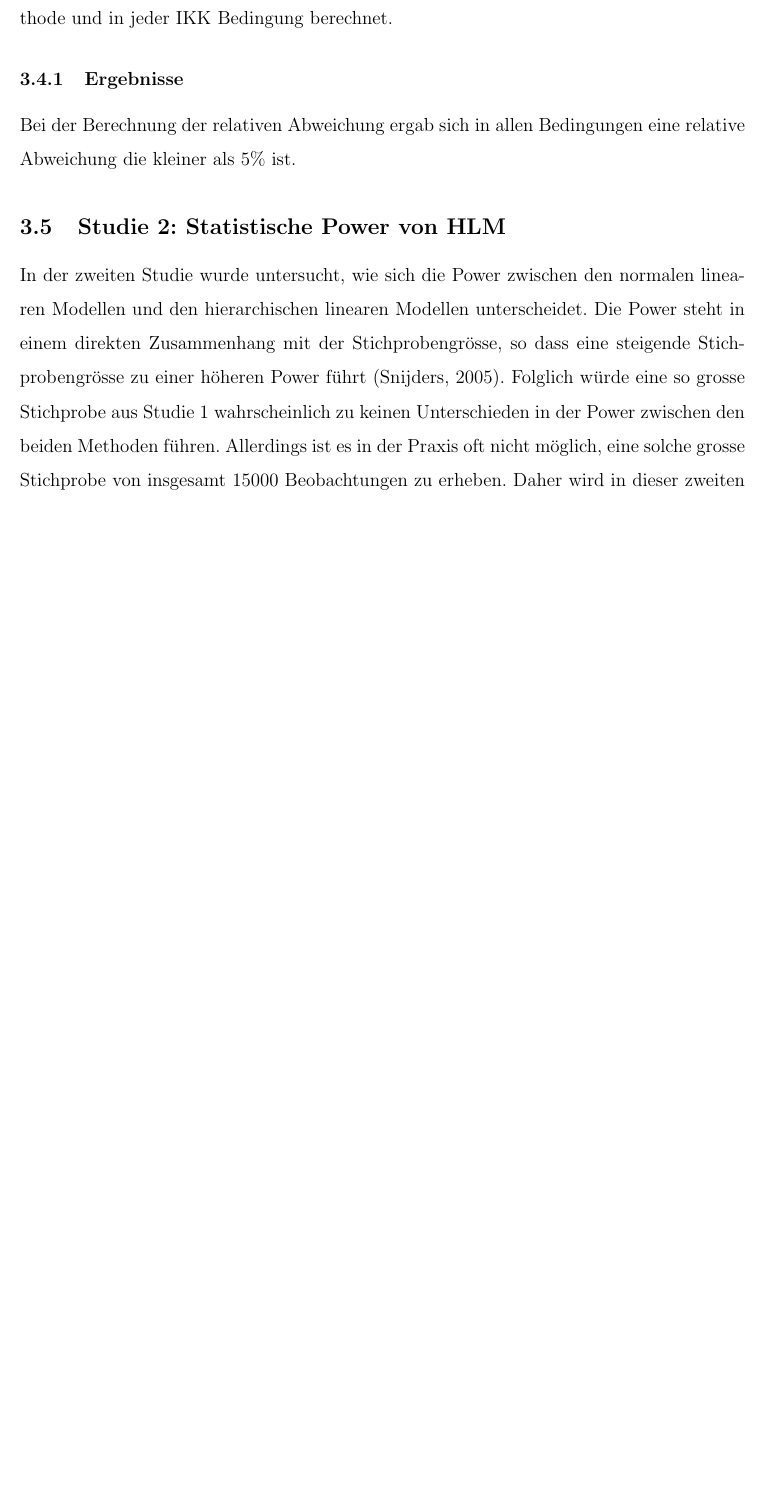
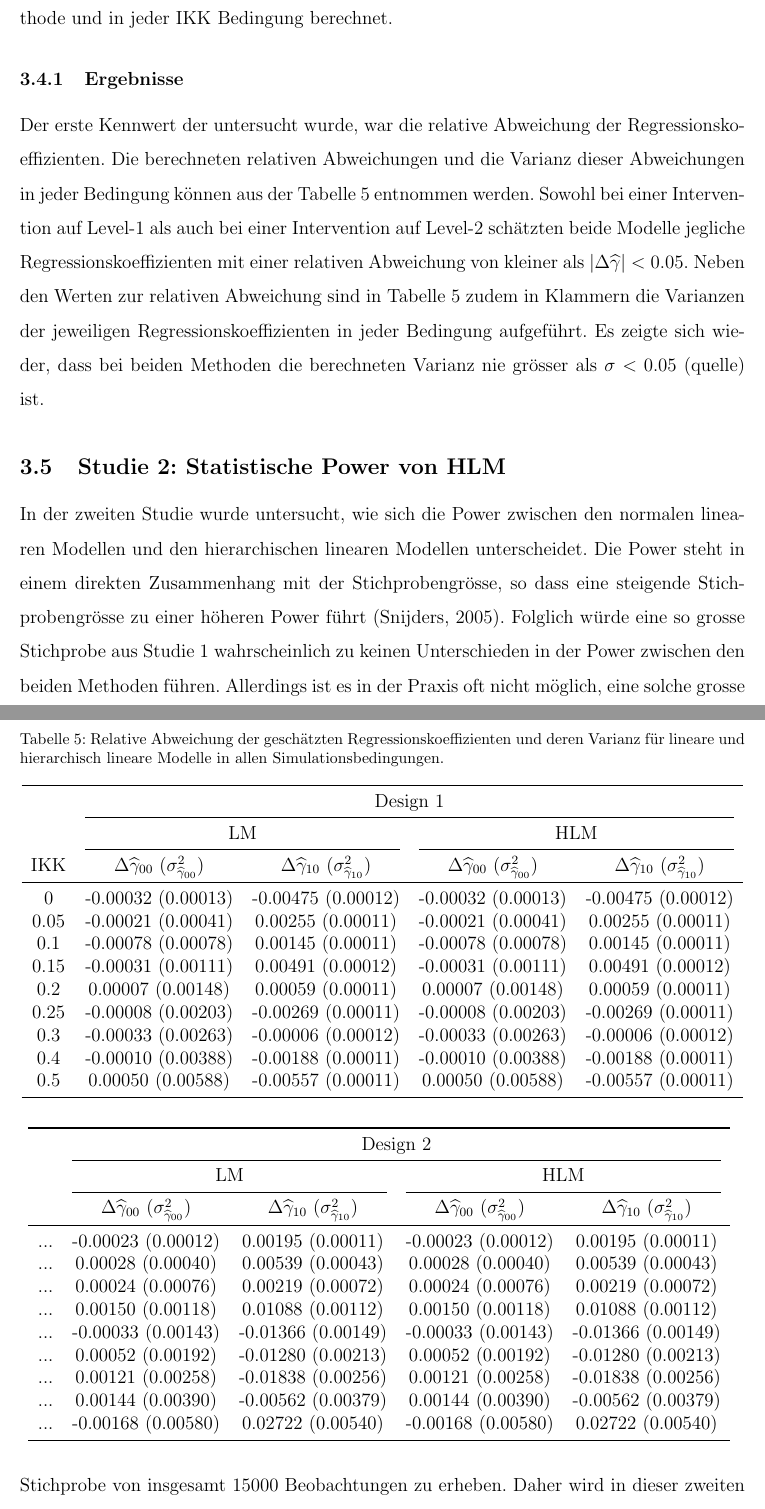
Before and after one commit to noboss93/master_thesis, a LaTeX document (Versionen/masterarbeit_multilevelanalysis.tex): part of page 49 of 52 before the commit and two parts of pages 49 and 50 of 53 after it, the two joined at a grey line, cut so that both start at the same text, the shorter picture padded with empty space. Compiled offline with pdfLaTeX.

Commit message:
creating table for relative bias

```diff
--- a/Versionen/masterarbeit_multilevelanalysis.tex
+++ b/Versionen/masterarbeit_multilevelanalysis.tex
@@ -74,7 +74,9 @@
 \usepackage{siunitx}
 \usepackage{caption}
 \usepackage{setspace}
+\usepackage{rotating}
 \captionsetup{font=footnotesize}
+
 
 \makeatletter
 \let\save@mathaccent\mathaccent
@@ -151,7 +153,7 @@ $#1{AB}^\sigma$ $#1{H}^C$ $#1{\sin z}$ $#1{W}_n$}
 
 
 
-\title{Schätzgenauigkeit von Standardfehlern und deren Einfluss auf die Power \\ \large{Ein Vergleich zwischen linearen und hierarchischen linearen Modellen}}
+\title{Schätzgenauigkeit von Standardfehlern und deren Einfluss auf die Power bei der Analyse von hierarchischen Daten \\ \large{Ein Vergleich zwischen linearen und hierarchischen linearen Modellen}}
 
 \author{Masterarbeit von \\ Noah Bosshart \\ Mat-Nr.: 13-747-141 \\ \\ \\ Betreut durch \\ Prof. Dr. Carolin Strobl}
 \IfFileExists{upquote.sty}{\usepackage{upquote}}{}
@@ -950,12 +952,61 @@ Liegen Genauigkeitswerte über 1 gelten die Standardfehler als Überschätzt und
 Hoogland und Boomsma \citeyearpar{hooglandboosma1998robustness} bezeichnen jegliche Genauigkeitswerte, die um mehr als 0.1 von 1 abweichen als unakzeptabel. Die Genauigkeit des Standardfehlers wurde wieder in beiden Designs für jede Analysemethode und in jeder IKK Bedingung berechnet.
 
 \subsubsection{Ergebnisse}
-Bei der Berechnung der relativen Abweichung ergab sich in allen Bedingungen eine relative Abweichung die kleiner als 5\% ist.
+Der erste Kennwert der untersucht wurde, war die relative Abweichung der Regressionskoeffizienten. Die berechneten relativen Abweichungen und die Varianz dieser Abweichungen in jeder Bedingung können aus der Tabelle \ref{tab:rel_abw} entnommen werden. Sowohl bei einer Intervention auf Level-1 als auch bei einer Intervention auf Level-2 schätzten beide Modelle jegliche Regressionskoeffizienten mit einer relativen Abweichung von kleiner als $|\Delta\widehat{\gamma}| < 0.05$. Neben den Werten zur relativen Abweichung sind in Tabelle \ref{tab:rel_abw} zudem in Klammern die Varianzen der jeweiligen Regressionskoeffizienten in jeder Bedingung aufgeführt. Es zeigte sich wieder, dass bei beiden Methoden die berechneten Varianz nie grösser als $\sigma < 0.05$ (quelle) ist.
+
+\begin{table}[ht!]
+\centering
+\caption{Relative Abweichung der geschätzten Regressionskoeffizienten und deren Varianz für lineare und hierarchisch lineare Modelle in allen Simulationsbedingungen.}
+\begin{tabular}{ccccccccc}
+	\toprule
+ 	& \multicolumn{4}{c}{Design 1} \\
+ 	\cmidrule(lr){2-5}
+  	& \multicolumn{2}{c}{LM} & \multicolumn{2}{c}{HLM}  \\
+  	\cmidrule(lr){2-3} \cmidrule(lr){4-5}
+	IKK
+		& $\Delta\widehat{\gamma}_{00}$ ($\sigma^2_{\widehat{\gamma}_{00}}$)
+			& $\Delta\widehat{\gamma}_{10}$ ($\sigma^2_{\widehat{\gamma}_{10}}$)
+				& $\Delta\widehat{\gamma}_{00}$ ($\sigma^2_{\widehat{\gamma}_{00}}$)
+					& $\Delta\widehat{\gamma}_{10}$ ($\sigma^2_{\widehat{\gamma}_{10}}$) \\
+	\midrule
+	0 & -0.00032 (0.00013) & -0.00475 (0.00012) & -0.00032 (0.00013) & -0.00475 (0.00012)    	\\
+	0.05 & -0.00021 (0.00041) & 0.00255 (0.00011) & -0.00021 (0.00041) & 0.00255 (0.00011)    \\
+	0.1 & -0.00078 (0.00078) & 0.00145 (0.00011) & -0.00078 (0.00078) & 0.00145 (0.00011)  	 	\\
+	0.15 & -0.00031 (0.00111) & 0.00491 (0.00012) & -0.00031 (0.00111) & 0.00491 (0.00012)    \\
+	0.2 & 0.00007 (0.00148) & 0.00059 (0.00011)  & 0.00007 (0.00148) & 0.00059 (0.00011)   	 	\\
+	0.25 & -0.00008 (0.00203) & -0.00269 (0.00011) & -0.00008 (0.00203) & -0.00269 (0.00011)     \\
+	0.3 & -0.00033 (0.00263) & -0.00006 (0.00012)  & -0.00033 (0.00263) & -0.00006 (0.00012)    \\
+	0.4 & -0.00010 (0.00388) & -0.00188 (0.00011) & -0.00010 (0.00388) & -0.00188 (0.00011)    \\
+	0.5 & 0.00050 (0.00588) & -0.00557 (0.00011)  & 0.00050 (0.00588) & -0.00557 (0.00011)     \\
+   	\bottomrule
+    \vspace{1mm}
+\end{tabular}
+\begin{tabular}{ccccccccc}
+	\toprule
+	 & \multicolumn{4}{c}{Design 2}\\
+	\cmidrule(lr){2-5}
+	 & \multicolumn{2}{c}{LM} & \multicolumn{2}{c}{HLM} \\
+	\cmidrule(lr){2-3} \cmidrule(lr){4-5}
 
 
-
-
-
+		& $\Delta\widehat{\gamma}_{00}$ ($\sigma^2_{\widehat{\gamma}_{00}}$)
+			& $\Delta\widehat{\gamma}_{10}$ ($\sigma^2_{\widehat{\gamma}_{10}}$)
+				& $\Delta\widehat{\gamma}_{00}$ ($\sigma^2_{\widehat{\gamma}_{00}}$)
+					& $\Delta\widehat{\gamma}_{10}$ ($\sigma^2_{\widehat{\gamma}_{10}}$) \\
+	\midrule
+... & -0.00023 (0.00012) & 0.00195 (0.00011)  & -0.00023 (0.00012) & 0.00195 (0.00011)  \\
+... & 0.00028 (0.00040) & 0.00539 (0.00043)  & 0.00028 (0.00040) & 0.00539 (0.00043)  \\
+... & 0.00024 (0.00076) & 0.00219 (0.00072)  & 0.00024 (0.00076) & 0.00219 (0.00072)  \\
+... & 0.00150 (0.00118) & 0.01088 (0.00112)  & 0.00150 (0.00118) & 0.01088 (0.00112)  \\
+... & -0.00033 (0.00143) & -0.01366 (0.00149)  & -0.00033 (0.00143) & -0.01366 (0.00149)  \\
+... & 0.00052 (0.00192) & -0.01280 (0.00213)  & 0.00052 (0.00192) & -0.01280 (0.00213)  \\
+... & 0.00121 (0.00258) & -0.01838 (0.00256)  & 0.00121 (0.00258) & -0.01838 (0.00256) \\
+... & 0.00144 (0.00390) & -0.00562 (0.00379)  & 0.00144 (0.00390) & -0.00562 (0.00379)  \\
+... & -0.00168 (0.00580) & 0.02722 (0.00540)  & -0.00168 (0.00580) & 0.02722 (0.00540)  \\
+	\bottomrule
+\end{tabular}
+\label{tab:rel_abw}
+\end{table}
 
 
 
```
Also changed, not shown: Versionen/masterarbeit_multilevelanalysis.pdf, Versionen/masterarbeit_multilevelanalysis.tex (4 more changed lines), 7 other files.
